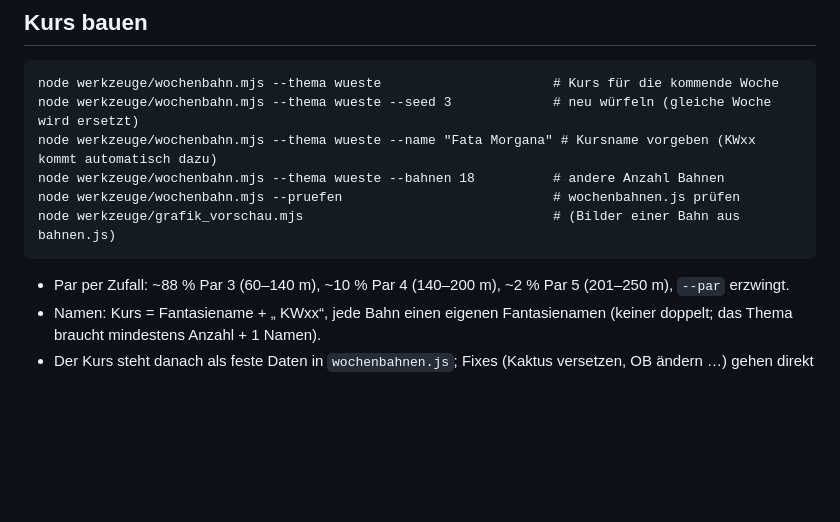
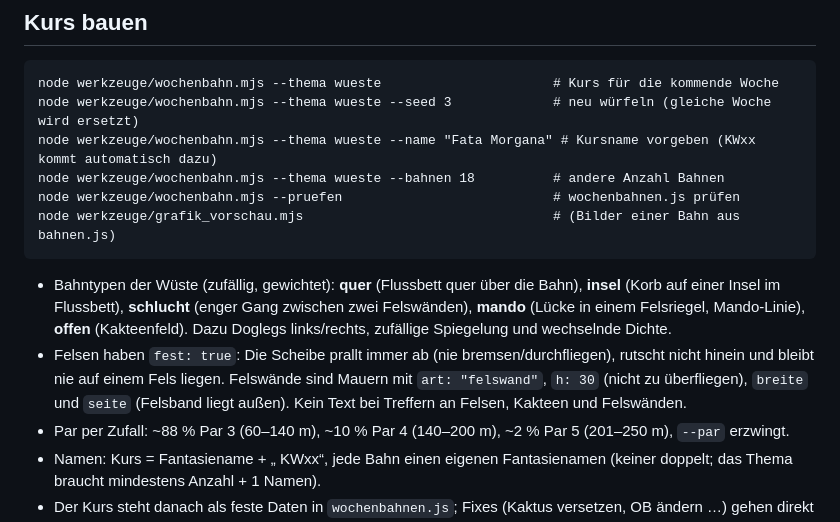
Before and after one commit to junna656/Discgolf_Game, a Markdown page: docs/WOCHENBAHN.md, the part around the change. Rendered like a GitHub page; blank space fills up the shorter version.

````diff
--- a/docs/WOCHENBAHN.md
+++ b/docs/WOCHENBAHN.md
@@ -30,6 +30,12 @@ node werkzeuge/wochenbahn.mjs --pruefen                           # wochenbahnen
 node werkzeuge/grafik_vorschau.mjs                                # (Bilder einer Bahn aus bahnen.js)
 ```
 
+- Bahntypen der Wüste (zufällig, gewichtet): **quer** (Flussbett quer über die Bahn), **insel** (Korb auf einer Insel
+  im Flussbett), **schlucht** (enger Gang zwischen zwei Felswänden), **mando** (Lücke in einem Felsriegel, Mando-Linie),
+  **offen** (Kakteenfeld). Dazu Doglegs links/rechts, zufällige Spiegelung und wechselnde Dichte.
+- Felsen haben `fest: true`: Die Scheibe prallt immer ab (nie bremsen/durchfliegen), rutscht nicht hinein und bleibt
+  nie auf einem Fels liegen. Felswände sind Mauern mit `art: "felswand"`, `h: 30` (nicht zu überfliegen), `breite`
+  und `seite` (Felsband liegt außen). Kein Text bei Treffern an Felsen, Kakteen und Felswänden.
 - Par per Zufall: ~88 % Par 3 (60–140 m), ~10 % Par 4 (140–200 m), ~2 % Par 5 (201–250 m), `--par` erzwingt.
 - Namen: Kurs = Fantasiename + „ KWxx“, jede Bahn einen eigenen Fantasienamen (keiner doppelt; das Thema
   braucht mindestens Anzahl + 1 Namen).
````
Also changed, not shown: bestenliste.png (added), spiel.png (added), 5 other files.
